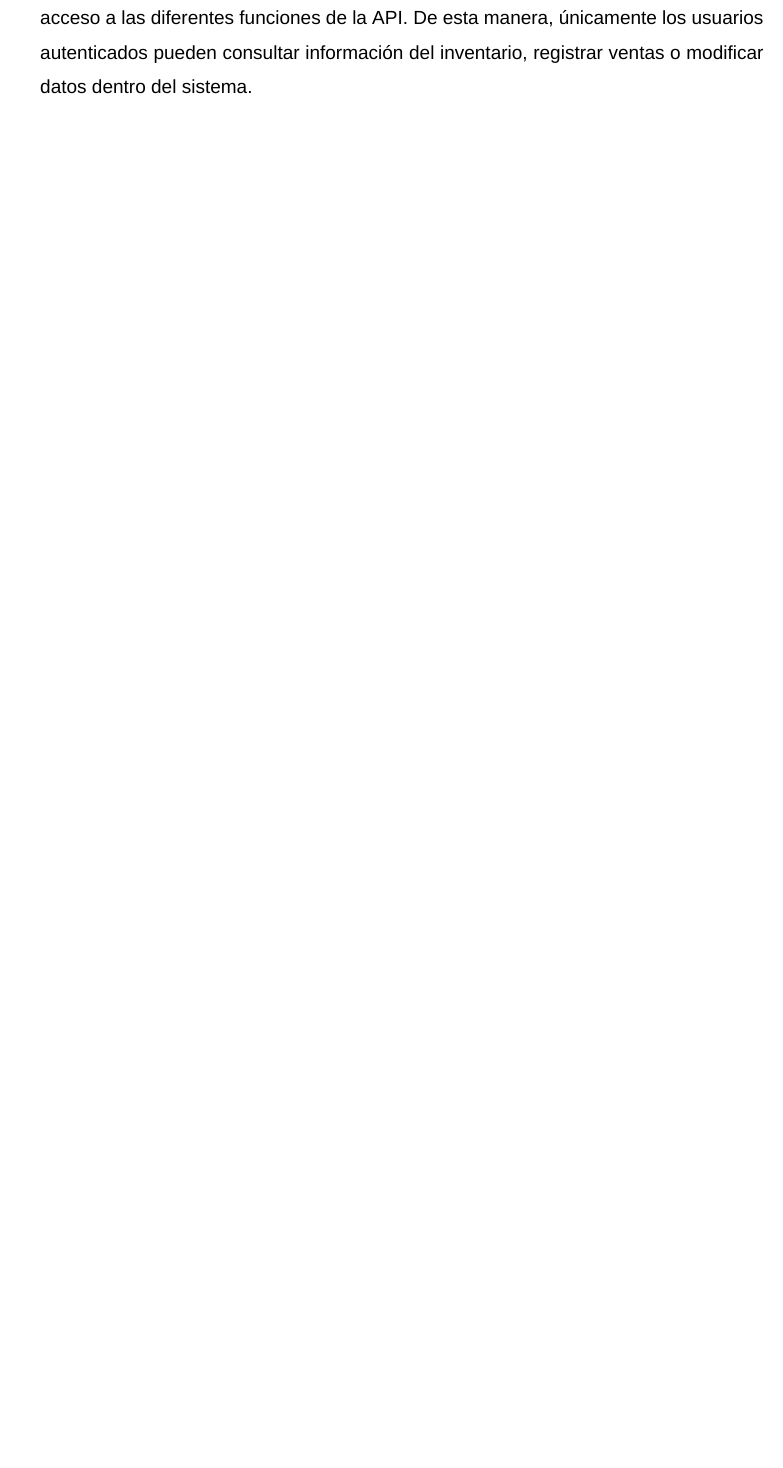
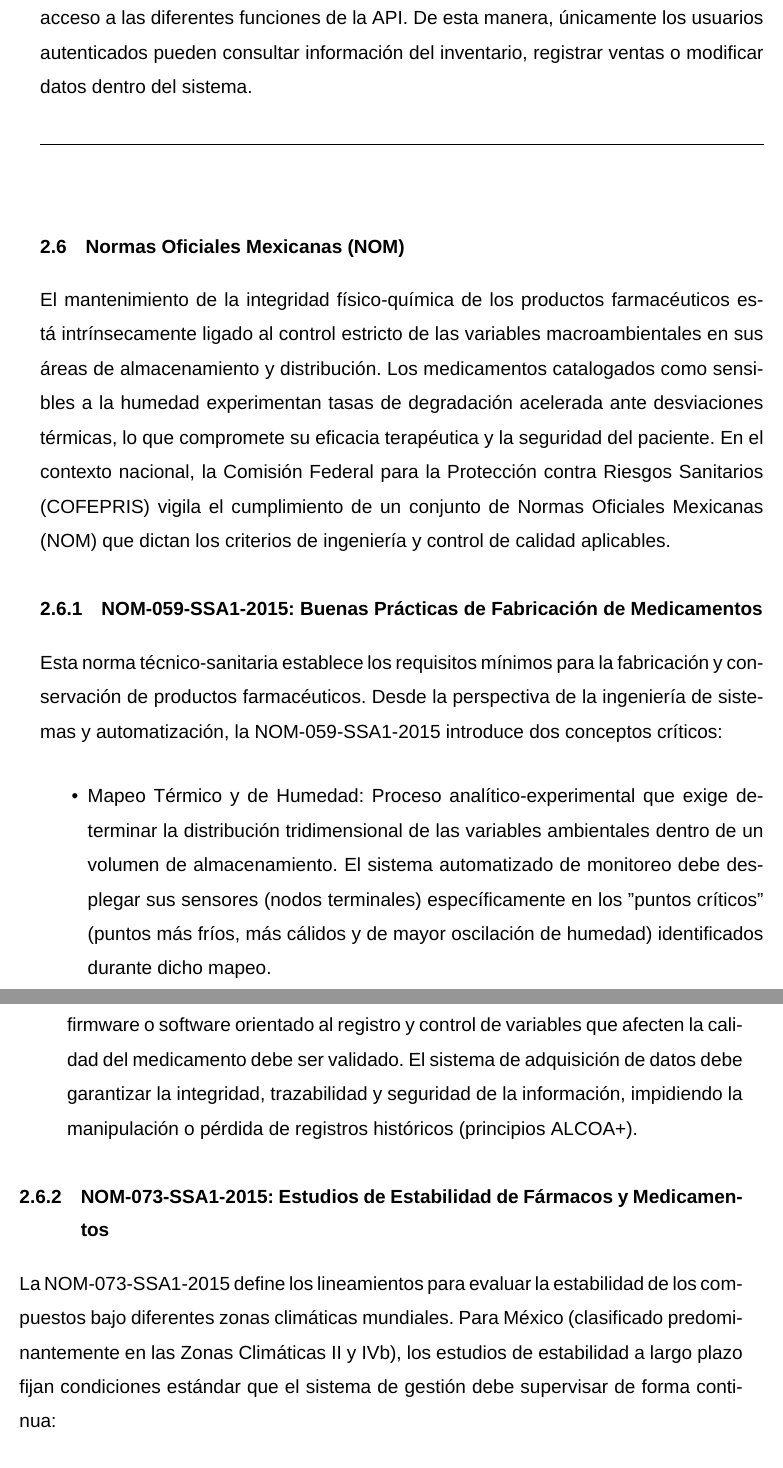
Before and after one commit to luc881/Tesina, a LaTeX book (main.tex, which reads 2_Cuerpo/6_Cap2MarcoTeorico.tex): part of page 39 of 86 before the commit and two parts of pages 39 and 40 of 88 after it, the two joined at a grey line, cut so that both start at the same text, the shorter picture padded with empty space. Compiled offline with XeLaTeX; a missing font is replaced by an installed copy or a similar font.

Commit message:
Update on Overleaf.

```diff
--- a/2_Cuerpo/6_Cap2MarcoTeorico.tex
+++ b/2_Cuerpo/6_Cap2MarcoTeorico.tex
@@ -399,3 +399,27 @@ El uso de JWT ofrece diversas ventajas en sistemas distribuidos, entre las que d
 \end{itemize}
 
 En el sistema desarrollado para la Farmacia Selene, JWT se utiliza para controlar el acceso a las diferentes funciones de la API. De esta manera, únicamente los usuarios autenticados pueden consultar información del inventario, registrar ventas o modificar datos dentro del sistema.
+
+\secbreak
+\section{Normas Oficiales Mexicanas (NOM)}
+
+El mantenimiento de la integridad físico-química de los productos farmacéuticos está intrínsecamente ligado al control estricto de las variables macroambientales en sus áreas de almacenamiento y distribución. Los medicamentos catalogados como sensibles a la humedad experimentan tasas de degradación acelerada ante desviaciones térmicas, lo que compromete su eficacia terapéutica y la seguridad del paciente. En el contexto nacional, la Comisión Federal para la Protección contra Riesgos Sanitarios (COFEPRIS) vigila el cumplimiento de un conjunto de Normas Oficiales Mexicanas (NOM) que dictan los criterios de ingeniería y control de calidad aplicables.
+
+\subsection{NOM-059-SSA1-2015: Buenas Prácticas de Fabricación de Medicamentos}
+
+Esta norma técnico-sanitaria establece los requisitos mínimos para la fabricación y conservación de productos farmacéuticos. Desde la perspectiva de la ingeniería de sistemas y automatización, la NOM-059-SSA1-2015 introduce dos conceptos críticos:
+
+\begin{itemize}
+    \item Mapeo Térmico y de Humedad: Proceso analítico-experimental que exige determinar la distribución tridimensional de las variables ambientales dentro de un volumen de almacenamiento. El sistema automatizado de monitoreo debe desplegar sus sensores (nodos terminales) específicamente en los "puntos críticos" (puntos más fríos, más cálidos y de mayor oscilación de humedad) identificados durante dicho mapeo.
+
+
+    \item Validación de Sistemas Computarizados (Anexo 6): Cualquier plataforma digital, firmware o software orientado al registro y control de variables que afecten la calidad del medicamento debe ser validado. El sistema de adquisición de datos debe garantizar la integridad, trazabilidad y seguridad de la información, impidiendo la manipulación o pérdida de registros históricos (principios ALCOA+).
+\end{itemize}
+
+\subsection{NOM-073-SSA1-2015: Estudios de Estabilidad de Fármacos y Medicamentos}
+
+La NOM-073-SSA1-2015 define los lineamientos para evaluar la estabilidad de los compuestos bajo diferentes zonas climáticas mundiales. Para México (clasificado predominantemente en las Zonas Climáticas II y IVb), los estudios de estabilidad a largo plazo fijan condiciones estándar que el sistema de gestión debe supervisar de forma continua:
+\begin{itemize}
+    \item Condición General de Almacenamiento (Temperatura Ambiente): $30 \text{ }^{\circ}\text{C} \pm 2 \text{ }^{\circ}\text{C}$ con una Humedad Relativa (HR) de $65\% \pm 5\%$.
+    \item Condición de Red de Frío (Refrigeración): $5 \text{ }^{\circ}\text{C} \pm 3 \text{ }^{\circ}\text{C}$ (rango operativo estricto de $2 \text{ }^{\circ}\text{C}$ a $8 \text{ }^{\circ}\text{C}$).
+\end{itemize}
```
Also changed, not shown: 2_Cuerpo/3_ObjetivoGeneral.tex (+1 -1 lines), 2_Cuerpo/3_Objetivos.tex (+3 -3 lines), 2_Cuerpo/6_DiagramaBloques.tex (+12 -0 lines), 2_Cuerpo/7_Cap3DisenoEImplementacion.tex (+3 -0 lines), 0_imagenes/Diagrama de flujo/Captura de pantalla 2026-05-20 011958.png (added).
